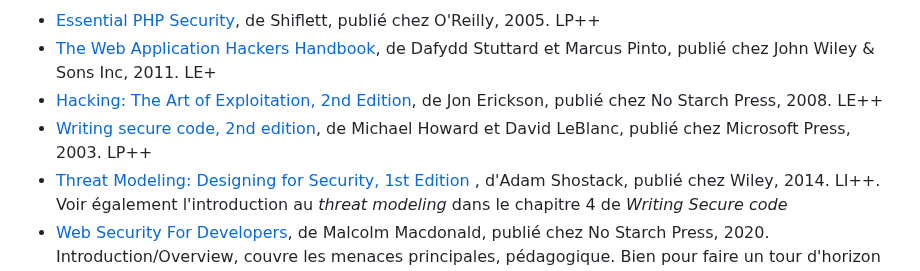
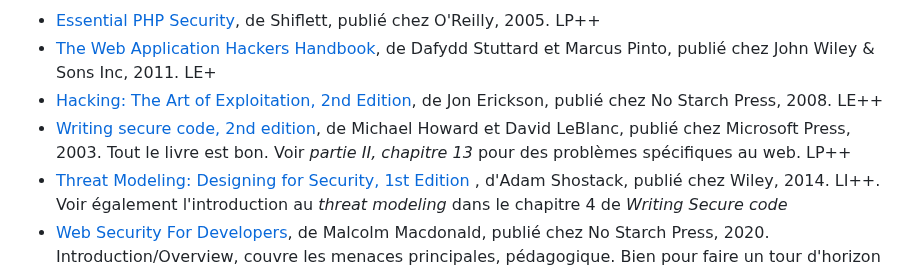
Before and after one commit to paul-schuhm/securite-applications-web, a Markdown page: README.md, the part around the change. GitHub-like rendering.

Commit message:
mise a jour

```diff
--- a/README.md
+++ b/README.md
@@ -43,7 +43,7 @@ Ressources pour approfondir le module *Sécurité des applications web*.
 - [Essential PHP Security](https://www.oreilly.com/library/view/essential-php-security/059600656X/), de Shiflett, publié chez O'Reilly, 2005. LP++
 - [The Web Application Hackers Handbook](https://www.amazon.fr/Web-Application-Hackers-Handbook-Exploiting/dp/1118026470), de  Dafydd Stuttard et Marcus Pinto, publié chez John Wiley & Sons Inc, 2011. LE+
 - [Hacking: The Art of Exploitation, 2nd Edition](https://www.amazon.fr/dp/1593271441/), de Jon Erickson, publié chez No Starch Press, 2008. LE++
-- [Writing secure code, 2nd edition](https://www.amazon.com/Writing-Secure-Second-Developer-Practices/dp/0735617228), de  Michael Howard et David LeBlanc, publié chez Microsoft Press, 2003. LP++
+- [Writing secure code, 2nd edition](https://www.amazon.com/Writing-Secure-Second-Developer-Practices/dp/0735617228), de  Michael Howard et David LeBlanc, publié chez Microsoft Press, 2003. Tout le livre est bon. Voir *partie II, chapitre 13* pour des problèmes spécifiques au web. LP++
 - [Threat Modeling: Designing for Security, 1st Edition ](https://www.amazon.fr/Threat-Modeling-Designing-Adam-Shostack/dp/1118809998), d'Adam Shostack, publié chez Wiley, 2014. LI++. Voir également l'introduction au *threat modeling* dans le chapitre 4 de *Writing Secure code*
 - [Web Security For Developers](https://www.amazon.fr/Web-Security-Developers-Malcolm-McDonald/dp/1593279949), de Malcolm Macdonald, publié chez No Starch Press, 2020. Introduction/Overview, couvre les menaces principales, pédagogique. Bien pour faire un tour d'horizon sans rentrer trop dans les détails et trouver des sujets à approfondir ensuite. LI
 - [Sécurité des applications web  : Stratégies offensives et défensives](https://www.editions-eni.fr/livre/securite-des-applications-web-strategies-offensives-et-defensives-9782409045127), de Malween LE GOFFIC, publié chez ENI Éditions, 2024. LI+
```
